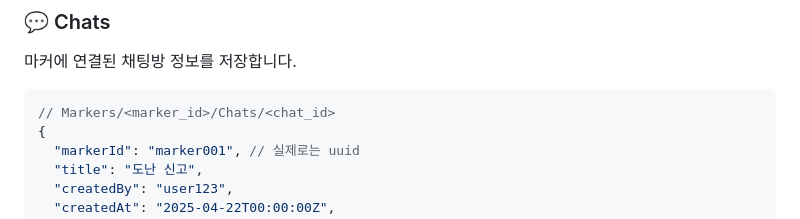
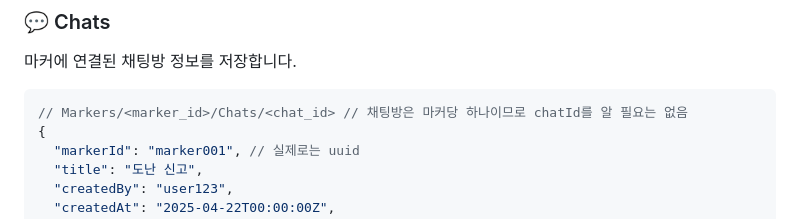
Before and after one commit to HongWonjong/region-based-chat, a Markdown page: README.md, the part around the change. GitHub-like rendering.

Commit message:
fix: Read.me에 약간의 주석 추가

````diff
--- a/README.md
+++ b/README.md
@@ -63,7 +63,7 @@
 마커에 연결된 채팅방 정보를 저장합니다.
 
 ```json
-// Markers/<marker_id>/Chats/<chat_id>
+// Markers/<marker_id>/Chats/<chat_id> // 채팅방은 마커당 하나이므로 chatId를 알 필요는 없음
 {
   "markerId": "marker001", // 실제로는 uuid
   "title": "도난 신고",
````
